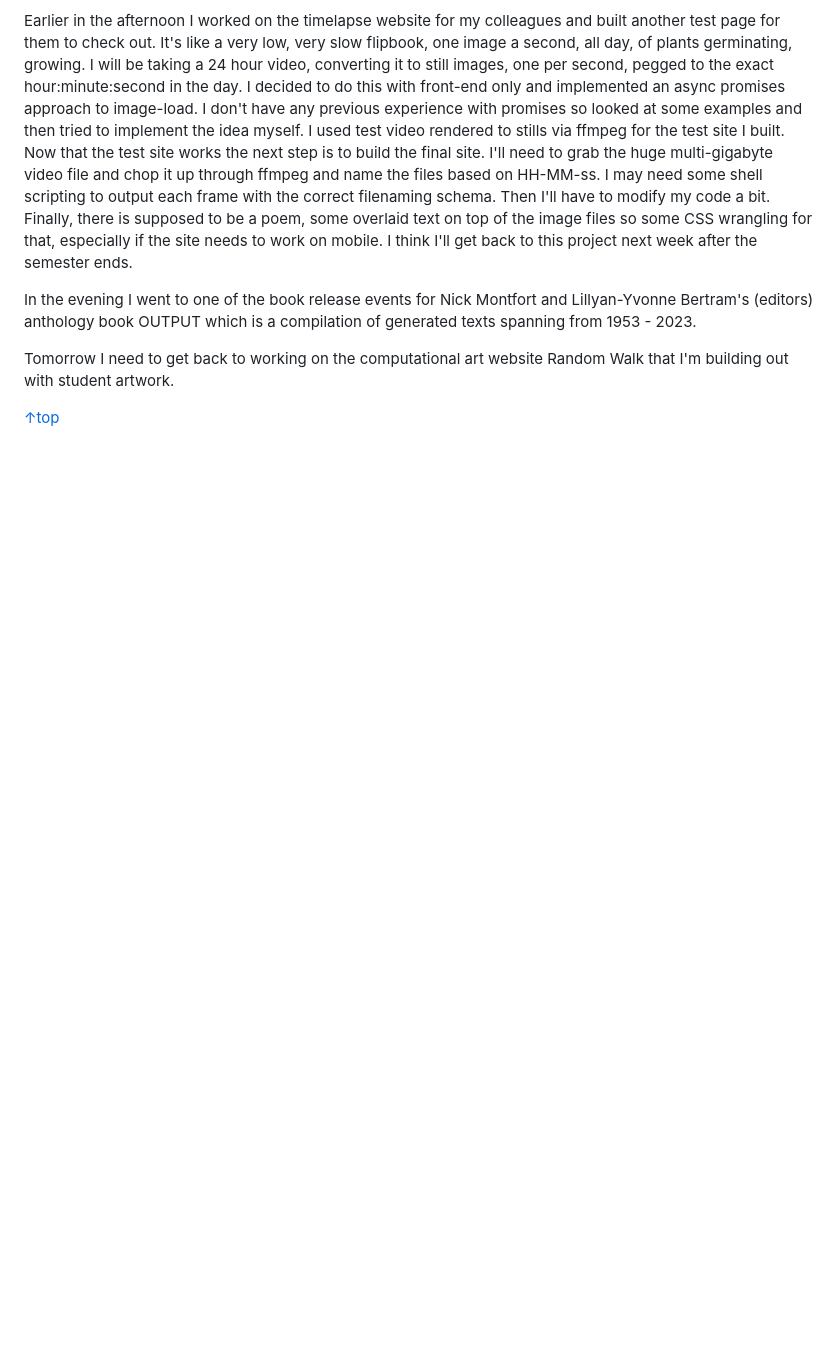
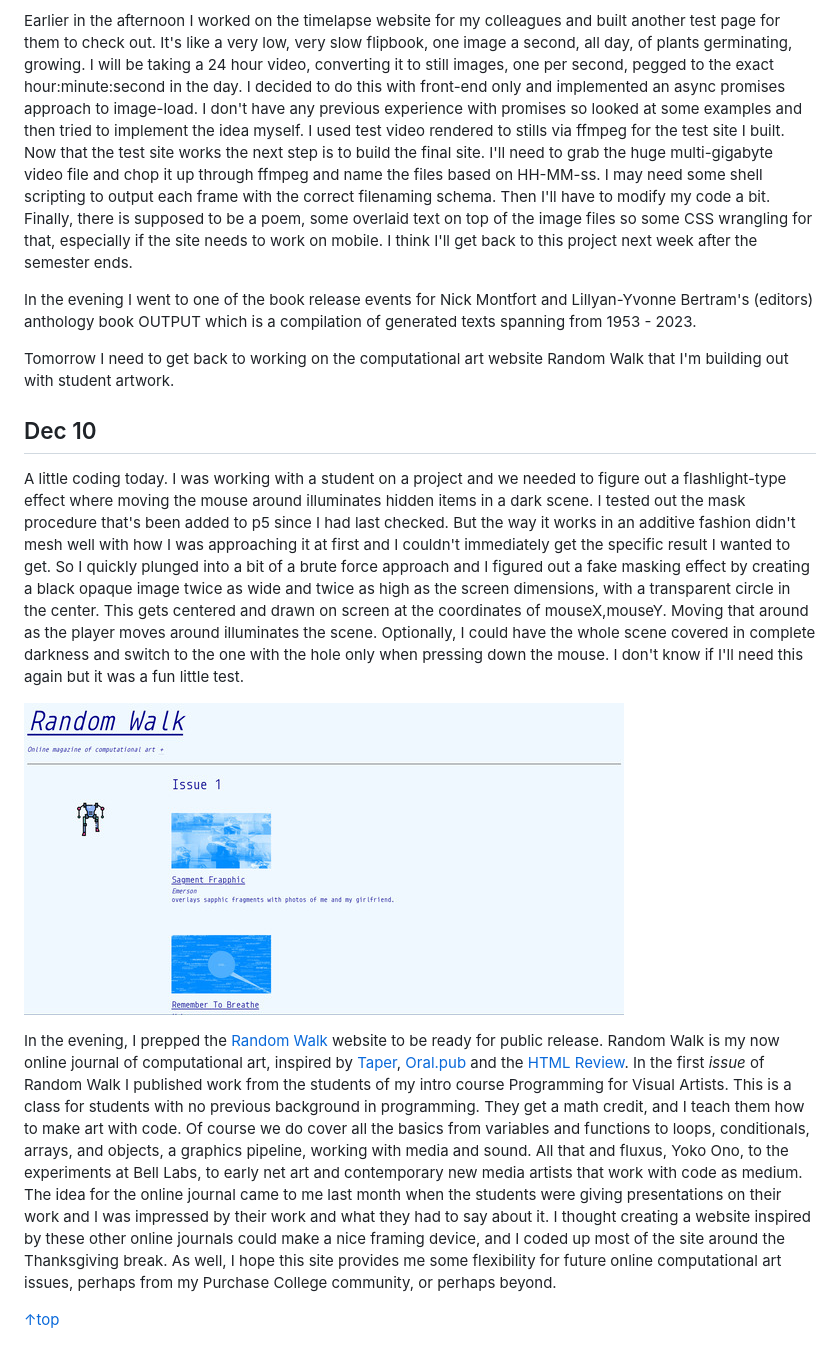
Before and after one commit to lee2sman/december-adventure-2024, a Markdown page: index.md, the part around the change printed below. Drawn GitHub-style; pictures changed too: assets/img/random.jpg (added); blank space fills up the shorter version.

```diff
--- a/index.md
+++ b/index.md
@@ -143,5 +141,14 @@ In the evening I went to one of the book release events for Nick Montfort and Li
 
 Tomorrow I need to get back to working on the computational art website Random Walk that I'm building out with student artwork.
 
+<div id="current"></div>
+
+## Dec 10
+
+A little coding today. I was working with a student on a project and we needed to figure out a flashlight-type effect where moving the mouse around illuminates hidden items in a dark scene. I tested out the mask procedure that's been added to p5 since I had last checked. But the way it works in an additive fashion didn't mesh well with how I was approaching it at first and I couldn't immediately get the specific result I wanted to get. So I quickly plunged into a bit of a brute force approach and I figured out a fake masking effect by creating a black opaque image twice as wide and twice as high as the screen dimensions, with a transparent circle in the center. This gets centered and drawn on screen at the coordinates of mouseX,mouseY. Moving that around as the player moves around illuminates the scene. Optionally, I could have the whole scene covered in complete darkness and switch to the one with the hole only when pressing down the mouse. I don't know if I'll need this again but it was a fun little test.
+
+![Random Walk screenshot](assets/img/random.jpg)
+
+In the evening, I prepped the [Random Walk](https://randomwalk.club/) website to be ready for public release. Random Walk is my now online journal of computational art, inspired by [Taper](https://taper.badquar.to), [Oral.pub](https://oral.pub/) and the [HTML Review](https://thehtml.review/). In the first *issue* of Random Walk I published work from the students of my intro course Programming for Visual Artists. This is a class for students with no previous background in programming. They get a math credit, and I teach them how to make art with code. Of course we do cover all the basics from variables and functions to loops, conditionals, arrays, and objects, a graphics pipeline, working with media and sound. All that and fluxus, Yoko Ono, to the experiments at Bell Labs, to early net art and contemporary new media artists that work with code as medium. The idea for the online journal came to me last month when the students were giving presentations on their work and I was impressed by their work and what they had to say about it. I thought creating a website inspired by these other online journals could make a nice framing device, and I coded up most of the site around the Thanksgiving break. As well, I hope this site provides me some flexibility for future online computational art issues, perhaps from my Purchase College community, or perhaps beyond.
 
 [↑top](#)
```
Also changed, not shown: other parts of index.md (+0 -2 lines), 1 other file.
